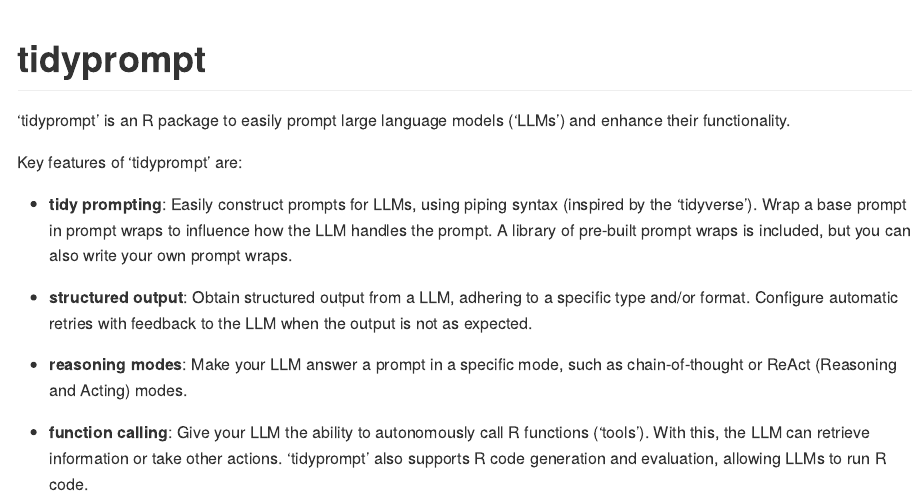
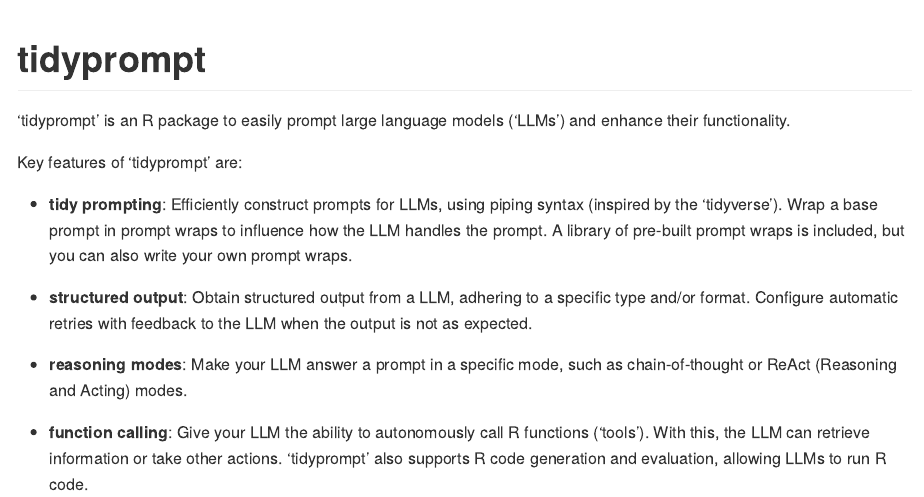
Before and after one commit to tjarkvandemerwe/tidyprompt, an R Markdown document (README.Rmd): the page in a window 1100 px wide, from its top. Rendered offline with R 4.5, knitr and Pandoc, with nearby package versions; badge pictures from the web are left out.

Commit message:
Update README.Rmd

```diff
--- a/README.Rmd
+++ b/README.Rmd
@@ -24,7 +24,7 @@
 
 Key features of 'tidyprompt' are:
 
-* **tidy prompting**: Easily construct prompts for LLMs, using piping syntax (inspired by the 'tidyverse').
+* **tidy prompting**: Efficiently construct prompts for LLMs, using piping syntax (inspired by the 'tidyverse').
 Wrap a base prompt in prompt wraps to influence how the LLM handles the prompt. A library of pre-built prompt wraps is included, but you can
 also write your own prompt wraps.
 
```
